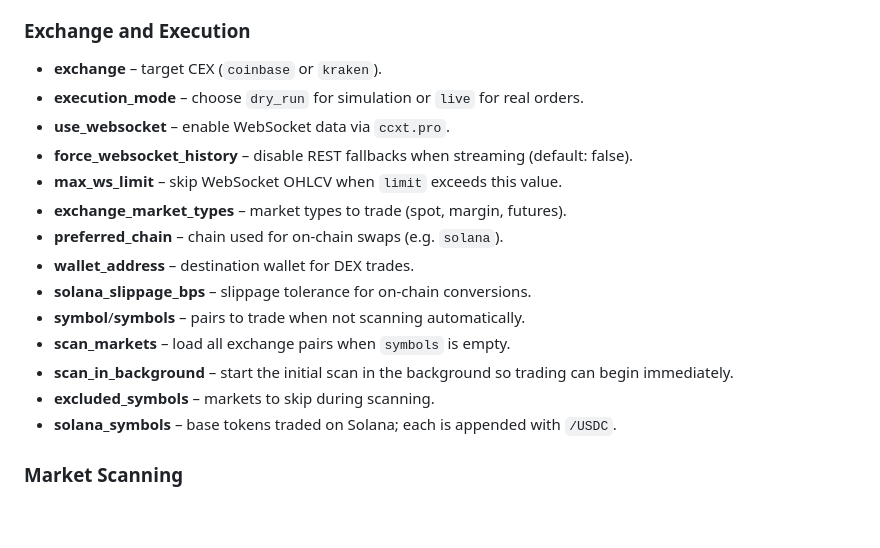
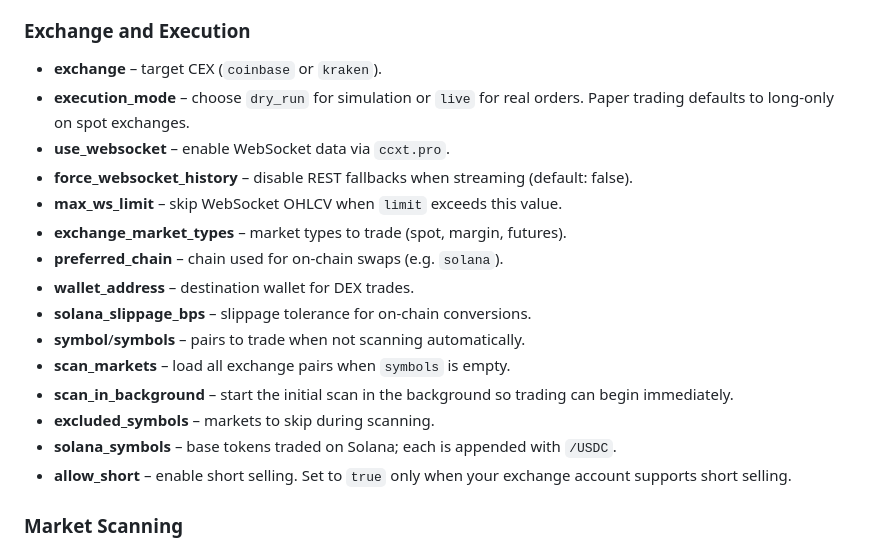
Before and after one commit to advancedAgritek-BB/coinTrader2.0, a Markdown page: README.md, the part around the change. GitHub-like rendering; blank space fills up the shorter version.

Commit message:
docs: explain allow_short and paper trading

```diff
--- a/README.md
+++ b/README.md
@@ -225,6 +225,7 @@ The `crypto_bot/config.yaml` file holds the runtime settings for the bot. Below
 ### Exchange and Execution
 * **exchange** – target CEX (`coinbase` or `kraken`).
 * **execution_mode** – choose `dry_run` for simulation or `live` for real orders.
+  Paper trading defaults to long-only on spot exchanges.
 * **use_websocket** – enable WebSocket data via `ccxt.pro`.
 * **force_websocket_history** – disable REST fallbacks when streaming (default: false).
 * **max_ws_limit** – skip WebSocket OHLCV when `limit` exceeds this value.
@@ -237,6 +238,7 @@ The `crypto_bot/config.yaml` file holds the runtime settings for the bot. Below
 * **scan_in_background** – start the initial scan in the background so trading can begin immediately.
 * **excluded_symbols** – markets to skip during scanning.
 * **solana_symbols** – base tokens traded on Solana; each is appended with `/USDC`.
+* **allow_short** – enable short selling. Set to `true` only when your exchange account supports short selling.
 
 ### Market Scanning
 * **symbol_batch_size** – number of symbols processed each cycle.
```
